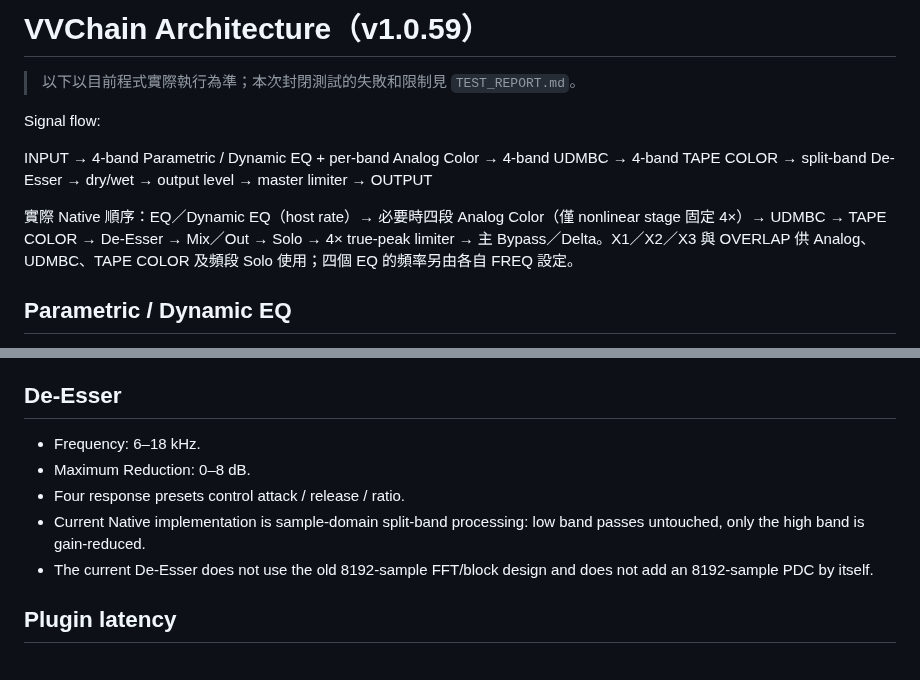
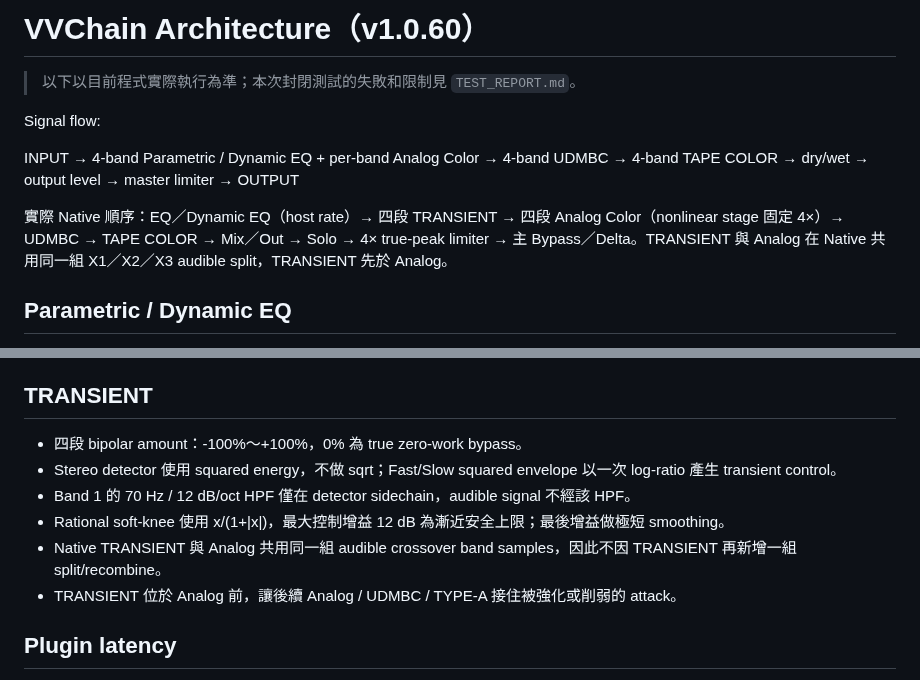
Before and after one commit to nevemn-code/VVChain, a Markdown page: docs/ARCHITECTURE.md, 2 parts joined by grey strips. Rendered like a GitHub page.

Commit message:
v1.0.60: update architecture for shared-band Transient

```diff
--- a/docs/ARCHITECTURE.md
+++ b/docs/ARCHITECTURE.md
@@ -1,4 +1,4 @@
-# VVChain Architecture（v1.0.59）
+# VVChain Architecture（v1.0.60）
 
 > 以下以目前程式實際執行為準；本次封閉測試的失敗和限制見 `TEST_REPORT.md`。
 
@@ -8,13 +8,12 @@ INPUT
 → 4-band Parametric / Dynamic EQ + per-band Analog Color
 → 4-band UDMBC
 → 4-band TAPE COLOR
-→ split-band De-Esser
 → dry/wet
 → output level
 → master limiter
 → OUTPUT
 
-實際 Native 順序：EQ／Dynamic EQ（host rate）→ 必要時四段 Analog Color（僅 nonlinear stage 固定 4×）→ UDMBC → TAPE COLOR → De-Esser → Mix／Out → Solo → 4× true-peak limiter → 主 Bypass／Delta。X1／X2／X3 與 OVERLAP 供 Analog、UDMBC、TAPE COLOR 及頻段 Solo 使用；四個 EQ 的頻率另由各自 FREQ 設定。
+實際 Native 順序：EQ／Dynamic EQ（host rate）→ 四段 TRANSIENT → 四段 Analog Color（nonlinear stage 固定 4×）→ UDMBC → TAPE COLOR → Mix／Out → Solo → 4× true-peak limiter → 主 Bypass／Delta。TRANSIENT 與 Analog 在 Native 共用同一組 X1／X2／X3 audible split，TRANSIENT 先於 Analog。
 
 ## Parametric / Dynamic EQ
 
@@ -42,13 +41,14 @@ Each EQ band has an independent Analog Color amount, TT/SS mode, bypass and X2.
 - UDMBC 四段有獨立 gate／upward／downward 狀態。TAPE COLOR 的舊 Attack／Release 參數保留作 preset 相容，目前 tanh 染色增益不使用它們。
 - Solo 可取處理前或處理後的頻段／頻率，位置在最終 limiter 前；Delta 取最終輸出與對齊總延遲的原聲之差。
 
-## De-Esser
+## TRANSIENT
 
-- Frequency: 6–18 kHz.
-- Maximum Reduction: 0–8 dB.
-- Four response presets control attack / release / ratio.
-- Current Native implementation is sample-domain split-band processing: low band passes untouched, only the high band is gain-reduced.
-- The current De-Esser does not use the old 8192-sample FFT/block design and does not add an 8192-sample PDC by itself.
+- 四段 bipolar amount：-100%～+100%，0% 為 true zero-work bypass。
+- Stereo detector 使用 squared energy，不做 sqrt；Fast/Slow squared envelope 以一次 log-ratio 產生 transient control。
+- Band 1 的 70 Hz / 12 dB/oct HPF 僅在 detector sidechain，audible signal 不經該 HPF。
+- Rational soft-knee 使用 x/(1+|x|)，最大控制增益 12 dB 為漸近安全上限；最後增益做極短 smoothing。
+- Native TRANSIENT 與 Analog 共用同一組 audible crossover band samples，因此不因 TRANSIENT 再新增一組 split/recombine。
+- TRANSIENT 位於 Analog 前，讓後續 Analog / UDMBC / TYPE-A 接住被強化或削弱的 attack。
 
 ## Plugin latency
 
```
